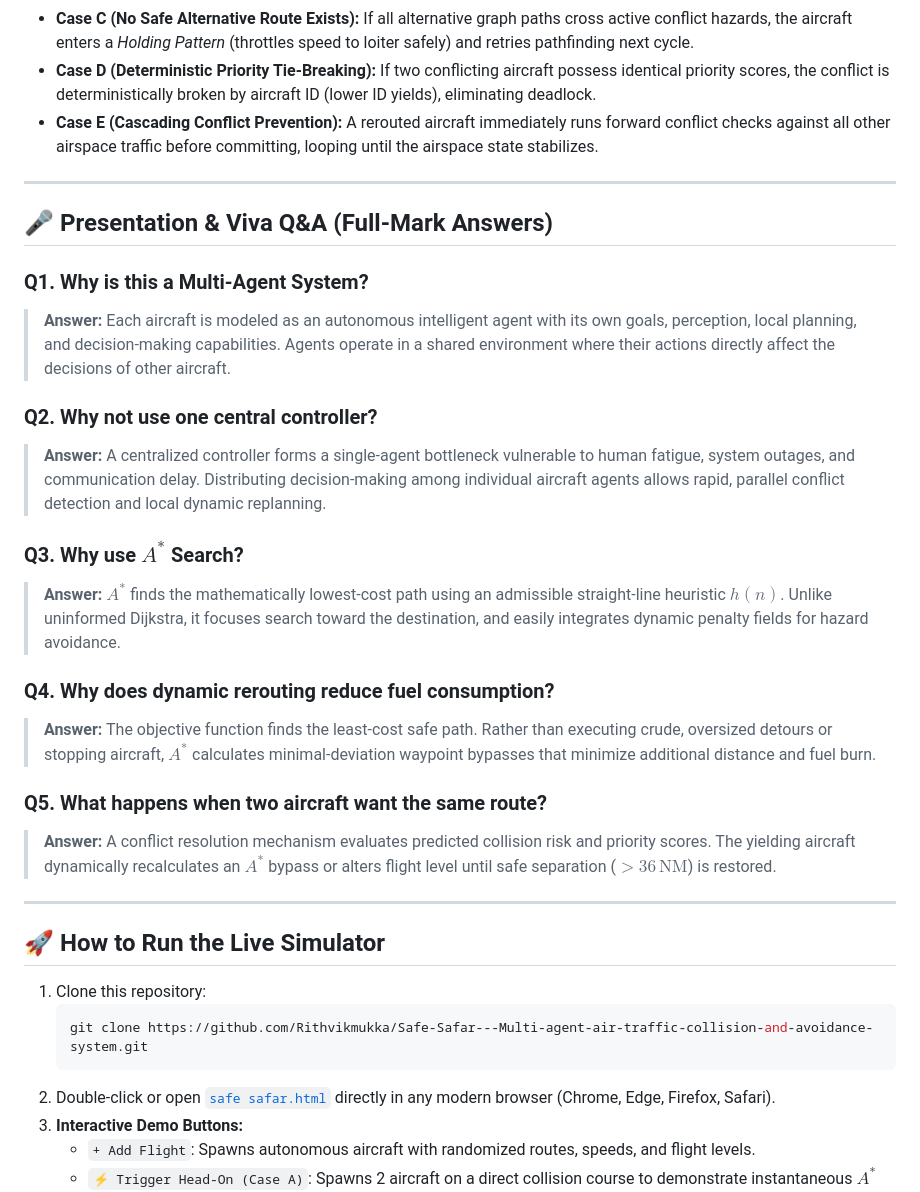
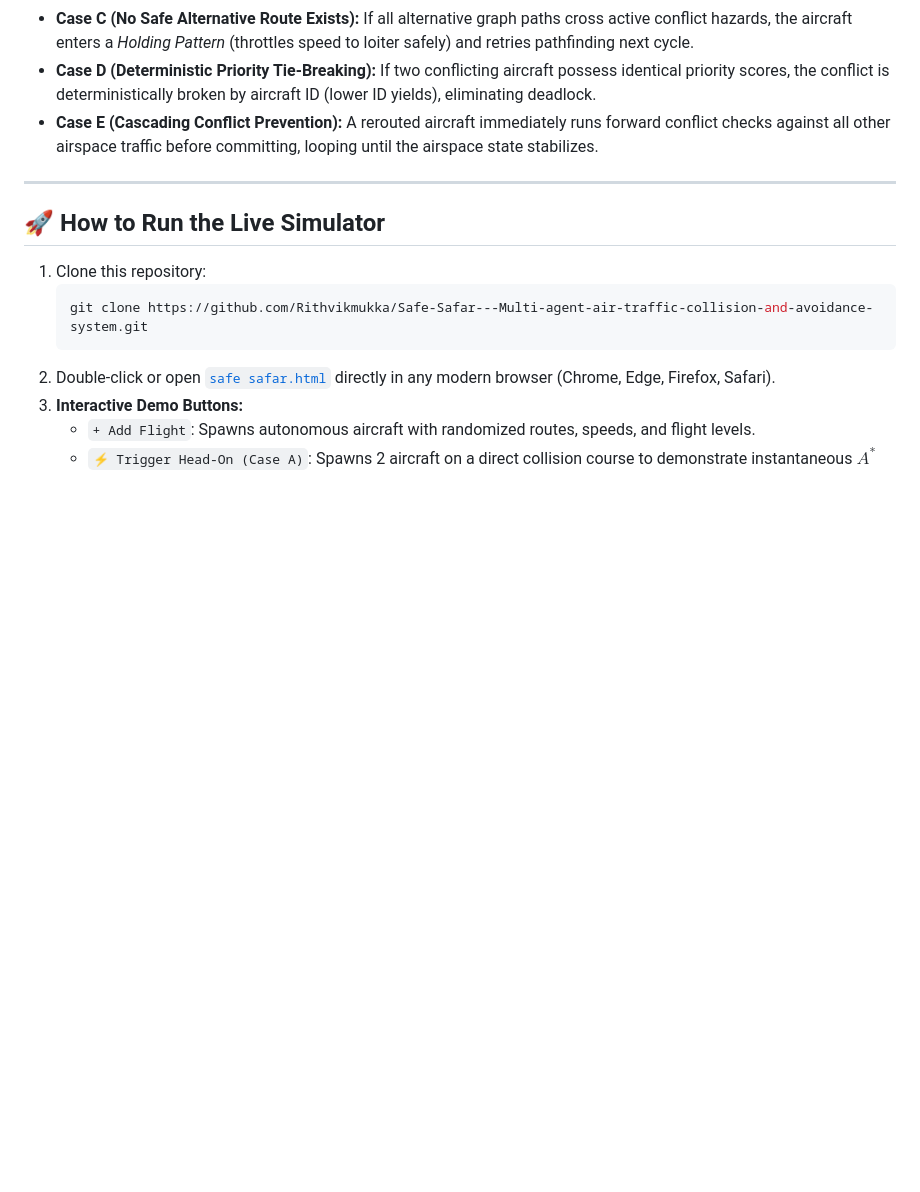
Before and after one commit to Rithvikmukka/Safe-Safar---Multi-agent-air-traffic-collision-and-avoidance-system, a Markdown page: README.md, the part around the change. Rendered like a GitHub page; blank space fills up the shorter version.

Commit message:
Remove Presentation & Viva Q&A section from README

```diff
--- a/README.md
+++ b/README.md
@@ -88,24 +88,6 @@ $$\text{Cost} = (\text{CollisionRisk} \times \lambda_{\text{penalty}}) + w_d \cd
 - **Case D (Deterministic Priority Tie-Breaking):** If two conflicting aircraft possess identical priority scores, the conflict is deterministically broken by aircraft ID (lower ID yields), eliminating deadlock.
 - **Case E (Cascading Conflict Prevention):** A rerouted aircraft immediately runs forward conflict checks against all other airspace traffic before committing, looping until the airspace state stabilizes.
 
----
-
-## 🎤 Presentation & Viva Q&A (Full-Mark Answers)
-
-### Q1. Why is this a Multi-Agent System?
-> **Answer:** Each aircraft is modeled as an autonomous intelligent agent with its own goals, perception, local planning, and decision-making capabilities. Agents operate in a shared environment where their actions directly affect the decisions of other aircraft.
-
-### Q2. Why not use one central controller?
-> **Answer:** A centralized controller forms a single-agent bottleneck vulnerable to human fatigue, system outages, and communication delay. Distributing decision-making among individual aircraft agents allows rapid, parallel conflict detection and local dynamic replanning.
-
-### Q3. Why use $A^*$ Search?
-> **Answer:** $A^*$ finds the mathematically lowest-cost path using an admissible straight-line heuristic $h(n)$. Unlike uninformed Dijkstra, it focuses search toward the destination, and easily integrates dynamic penalty fields for hazard avoidance.
-
-### Q4. Why does dynamic rerouting reduce fuel consumption?
-> **Answer:** The objective function finds the least-cost safe path. Rather than executing crude, oversized detours or stopping aircraft, $A^*$ calculates minimal-deviation waypoint bypasses that minimize additional distance and fuel burn.
-
-### Q5. What happens when two aircraft want the same route?
-> **Answer:** A conflict resolution mechanism evaluates predicted collision risk and priority scores. The yielding aircraft dynamically recalculates an $A^*$ bypass or alters flight level until safe separation ($>36\,\text{NM}$) is restored.
 
 ---
 
```
